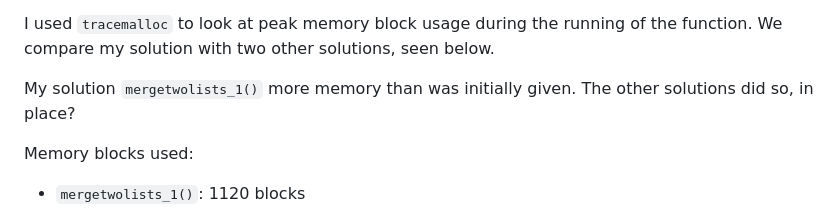
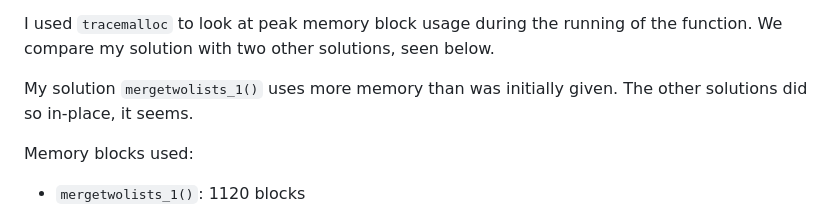
Before and after one commit to bmmurthum/LeetCode-Problems, a Markdown page: Easy/Merge-Two-Sorted-Lists/README.md, the part around the change. GitHub-like rendering.

```diff
--- a/Easy/Merge-Two-Sorted-Lists/README.md
+++ b/Easy/Merge-Two-Sorted-Lists/README.md
@@ -98,7 +98,7 @@ TOTAL                         144     13    91%
 
 I used `tracemalloc` to look at peak memory block usage during the running of the function. We compare my solution with two other solutions, seen below.
 
-My solution `mergetwolists_1()` more memory than was initially given. The other solutions did so, in place?
+My solution `mergetwolists_1()` uses more memory than was initially given. The other solutions did so in-place, it seems.
 
 Memory blocks used:
 
```
